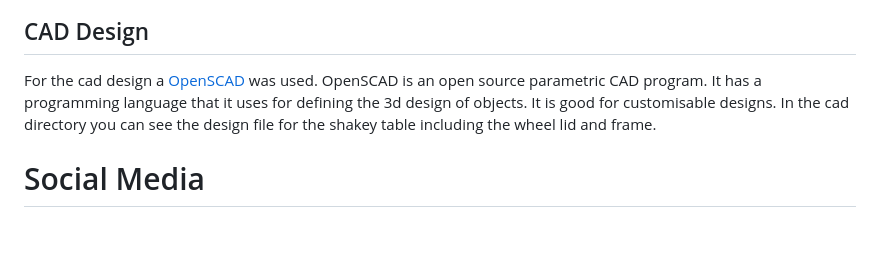
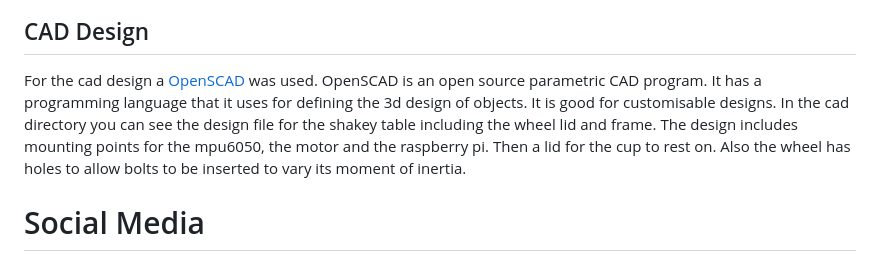
Before and after one commit to embeddedgyro/shakey-table, a Markdown page: README.md, the part around the change. GitHub-like rendering; blank space fills up the shorter version.

```diff
--- a/README.md
+++ b/README.md
@@ -175,7 +175,7 @@ This image shows the correct position of the gyro-accelerometer on the shakey ta
 
 ## CAD Design
 
-For the cad design a [OpenSCAD](https://openscad.org/) was used. OpenSCAD is an open source parametric CAD program. It has a programming language that it uses for defining the 3d design of objects. It is good for customisable designs. In the cad directory you can see the design file for the shakey table including the wheel lid and frame.
+For the cad design a [OpenSCAD](https://openscad.org/) was used. OpenSCAD is an open source parametric CAD program. It has a programming language that it uses for defining the 3d design of objects. It is good for customisable designs. In the cad directory you can see the design file for the shakey table including the wheel lid and frame. The design includes mounting points for the mpu6050, the motor and the raspberry pi. Then a lid for the cup to rest on. Also the wheel has holes to allow bolts to be inserted to vary its moment of inertia.
 
 
 # Social Media
```
